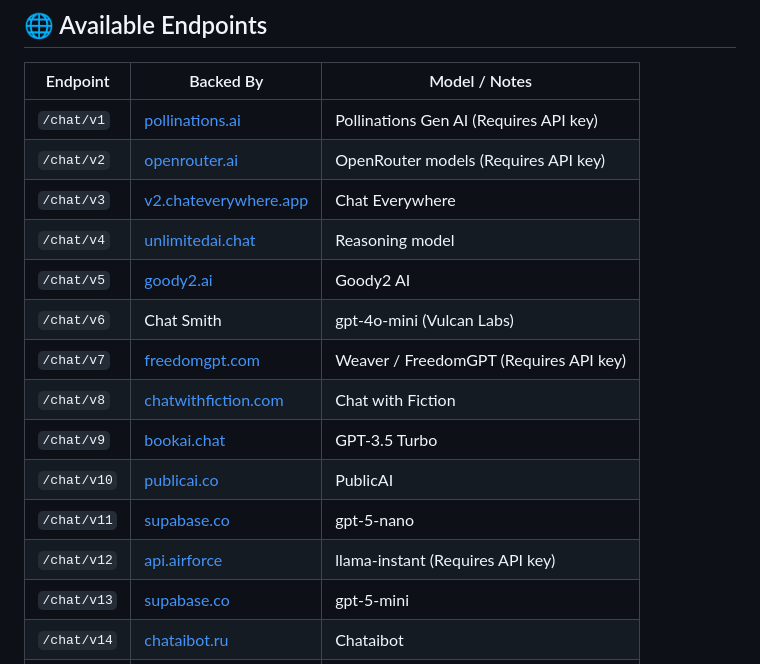
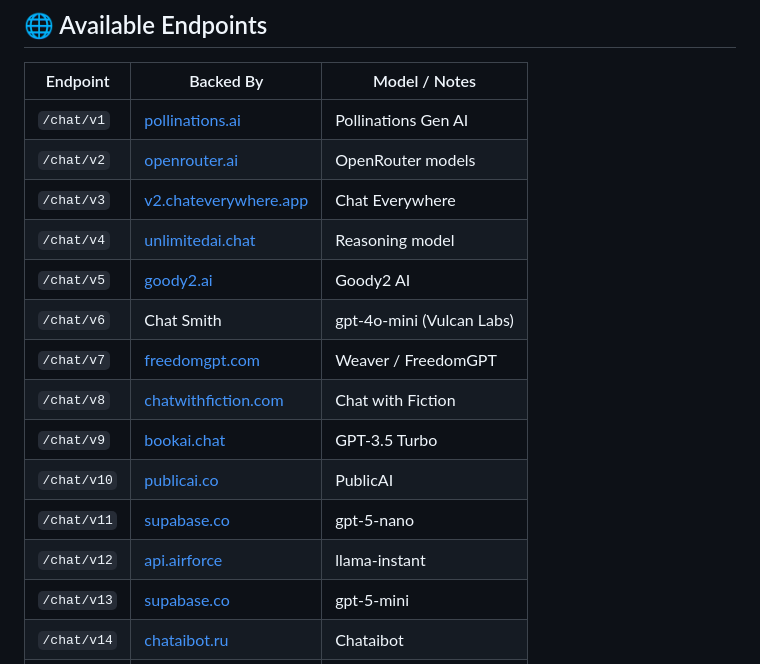
Before and after one commit to OshekharO/GPT-AI, a Markdown page: README.md, the part around the change. Rendered like a GitHub page.

Commit message:
Remove API key requirement notes from endpoints

```diff
--- a/README.md
+++ b/README.md
@@ -64,18 +64,18 @@ curl -X POST http://localhost:3000/chat/v1 \
 
 | Endpoint | Backed By | Model / Notes |
 |----------|-----------|---------------|
-| `/chat/v1` | [pollinations.ai](https://gen.pollinations.ai) | Pollinations Gen AI (Requires API key) |
-| `/chat/v2` | [openrouter.ai](https://openrouter.ai) | OpenRouter models (Requires API key) |
+| `/chat/v1` | [pollinations.ai](https://gen.pollinations.ai) | Pollinations Gen AI |
+| `/chat/v2` | [openrouter.ai](https://openrouter.ai) | OpenRouter models |
 | `/chat/v3` | [v2.chateverywhere.app](https://v2.chateverywhere.app) | Chat Everywhere |
 | `/chat/v4` | [unlimitedai.chat](https://app.unlimitedai.chat) | Reasoning model |
 | `/chat/v5` | [goody2.ai](https://www.goody2.ai) | Goody2 AI |
 | `/chat/v6` | Chat Smith | gpt-4o-mini (Vulcan Labs) |
-| `/chat/v7` | [freedomgpt.com](https://chat.freedomgpt.com) | Weaver / FreedomGPT (Requires API key) |
+| `/chat/v7` | [freedomgpt.com](https://chat.freedomgpt.com) | Weaver / FreedomGPT |
 | `/chat/v8` | [chatwithfiction.com](https://www.chatwithfiction.com) | Chat with Fiction |
 | `/chat/v9` | [bookai.chat](https://bookai.chat) | GPT-3.5 Turbo |
 | `/chat/v10` | [publicai.co](https://publicai.co) | PublicAI |
 | `/chat/v11` | [supabase.co](https://supabase.co) | gpt-5-nano |
-| `/chat/v12` | [api.airforce](https://api.airforce) | llama-instant (Requires API key) |
+| `/chat/v12` | [api.airforce](https://api.airforce) | llama-instant |
 | `/chat/v13` | [supabase.co](https://supabase.co) | gpt-5-mini |
 | `/chat/v14` | [chataibot.ru](https://chataibot.ru) | Chataibot |
 | `/chat/v15` | [ansari.chat](https://ansari.chat) | Ansari Chat |
```
